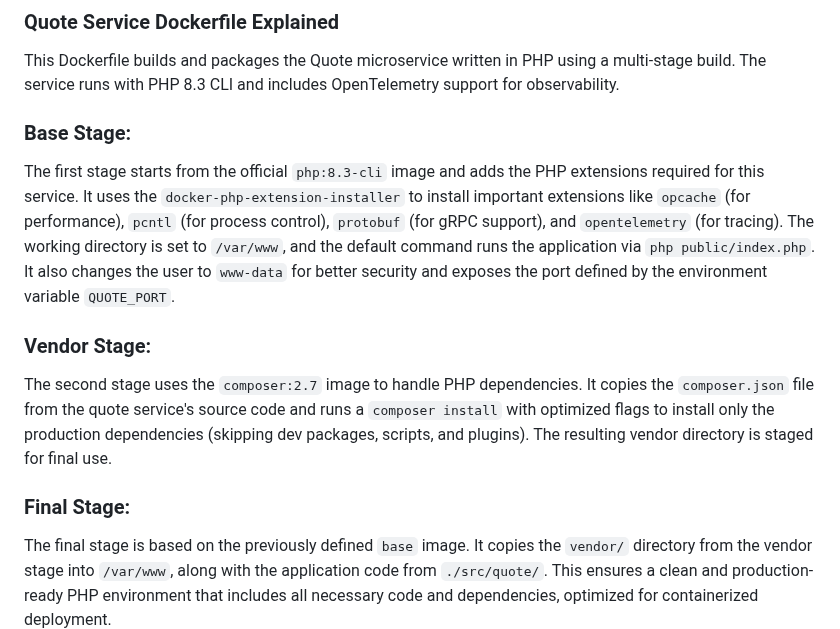
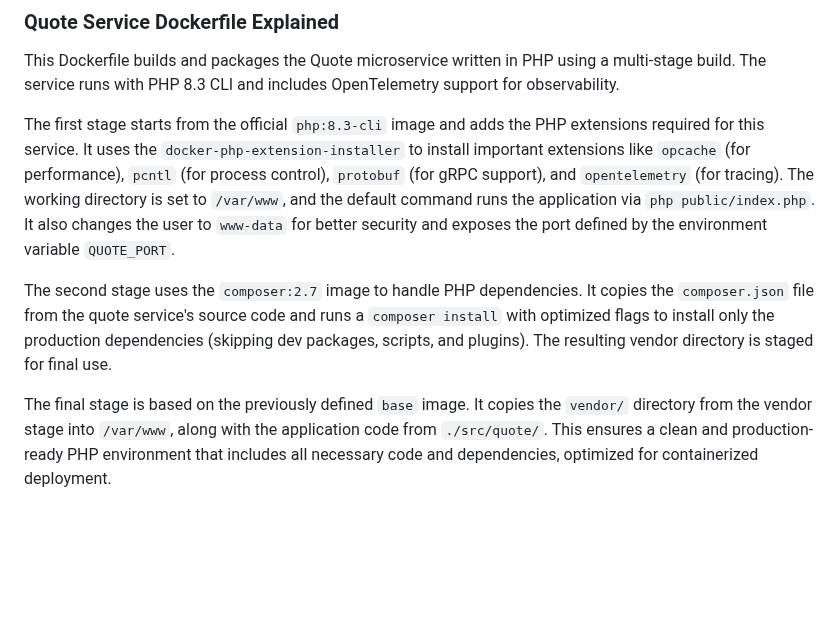
Before and after one commit to akhil27051999/Open-Telemetry-Project, a Markdown page: Section-03/Dockerfile.md, the part around the change. Drawn GitHub-style; blank space fills up the shorter version.

```diff
--- a/Section-03/Dockerfile.md
+++ b/Section-03/Dockerfile.md
@@ -833,13 +833,10 @@ COPY ./src/quote/ /var/www
 
 This Dockerfile builds and packages the Quote microservice written in PHP using a multi-stage build. The service runs with PHP 8.3 CLI and includes OpenTelemetry support for observability.
 
-### Base Stage:
 The first stage starts from the official `php:8.3-cli` image and adds the PHP extensions required for this service. It uses the `docker-php-extension-installer` to install important extensions like `opcache` (for performance), `pcntl` (for process control), `protobuf` (for gRPC support), and `opentelemetry` (for tracing). The working directory is set to `/var/www`, and the default command runs the application via `php public/index.php`. It also changes the user to `www-data` for better security and exposes the port defined by the environment variable `QUOTE_PORT`.
 
-### Vendor Stage:
 The second stage uses the `composer:2.7` image to handle PHP dependencies. It copies the `composer.json` file from the quote service's source code and runs a `composer install` with optimized flags to install only the production dependencies (skipping dev packages, scripts, and plugins). The resulting vendor directory is staged for final use.
 
-### Final Stage:
 The final stage is based on the previously defined `base` image. It copies the `vendor/` directory from the vendor stage into `/var/www`, along with the application code from `./src/quote/`. This ensures a clean and production-ready PHP environment that includes all necessary code and dependencies, optimized for containerized deployment.
 
 
```
